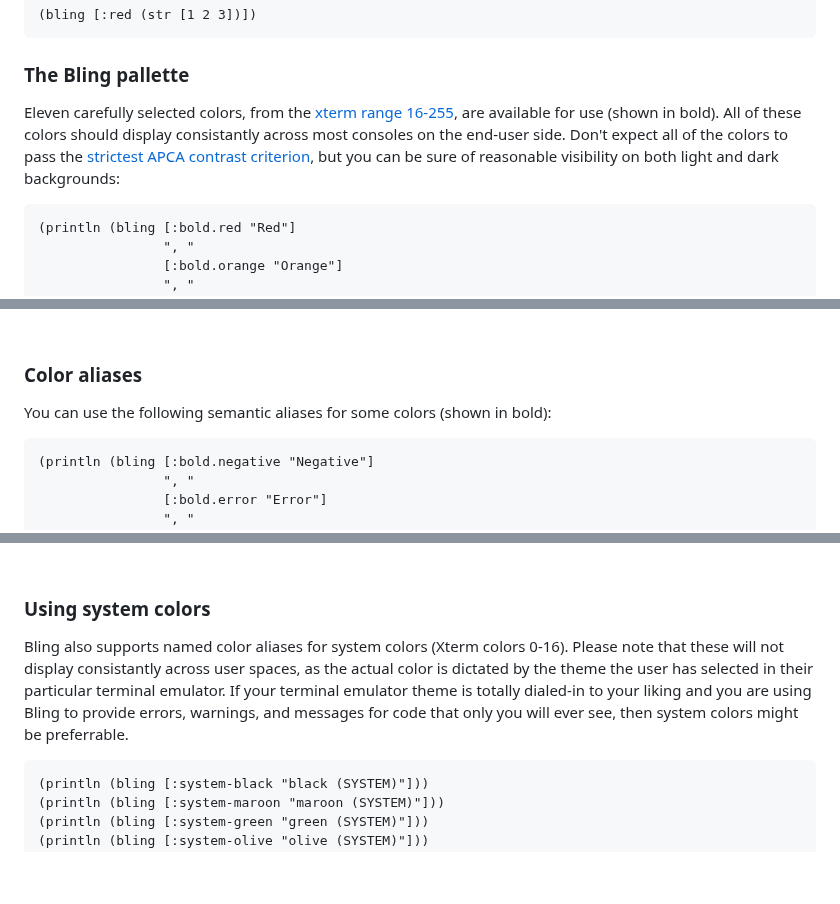
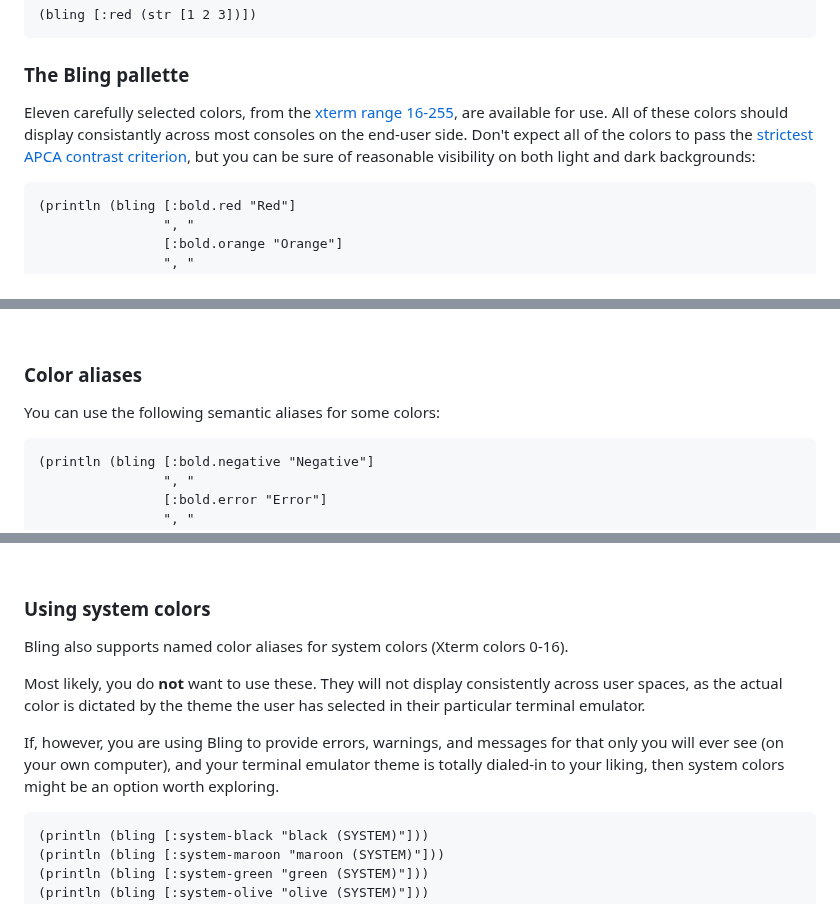
Before and after one commit to paintparty/bling, a Markdown page: README.md, 3 parts joined by grey strips. Rendered like a GitHub page; blank space fills up the shorter version.

````diff
--- a/README.md
+++ b/README.md
@@ -225,7 +222,7 @@ If, for example, you wanted to print `[1 2 3]` in red, you will need to stringif
 
 ### The Bling pallette
 
-Eleven carefully selected colors, from the [xterm range 16-255](https://en.m.wikipedia.org/wiki/Xterm#/media/File%3AXterm_256color_chart.svg), are available for use (shown in bold). All of these colors should display consistantly across most consoles on the end-user side. Don't expect all of the colors to pass the [strictest APCA contrast criterion](https://www.myndex.com/APCA/), but you can be sure of reasonable visibility on both light and dark backgrounds:
+Eleven carefully selected colors, from the [xterm range 16-255](https://en.m.wikipedia.org/wiki/Xterm#/media/File%3AXterm_256color_chart.svg), are available for use. All of these colors should display consistantly across most consoles on the end-user side. Don't expect all of the colors to pass the [strictest APCA contrast criterion](https://www.myndex.com/APCA/), but you can be sure of reasonable visibility on both light and dark backgrounds:
 
 ```Clojure
 (println (bling [:bold.red "Red"]
@@ -257,7 +254,7 @@ Eleven carefully selected colors, from the [xterm range 16-255](https://en.m.wik
 
 ### Color aliases
 
-You can use the following semantic aliases for some colors (shown in bold):
+You can use the following semantic aliases for some colors:
 ```Clojure
 (println (bling [:bold.negative "Negative"]
                 ", "
@@ -282,7 +279,12 @@ You can use the following semantic aliases for some colors (shown in bold):
 
 ### Using system colors
 
-Bling also supports named color aliases for system colors (Xterm colors 0-16). Please note that these will not display consistantly across user spaces, as the actual color is dictated by the theme the user has selected in their particular terminal emulator. If your terminal emulator theme is totally dialed-in to your liking and you are using Bling to provide errors, warnings, and messages for code that only you will ever see, then system colors might be preferrable.
+Bling also supports named color aliases for system colors (Xterm colors 0-16).
+
+Most likely, you do **not** want to use these. They will not display consistently across user spaces, as the actual color is dictated by the theme the user has selected in their particular terminal emulator.
+
+If, however, you are using Bling to provide errors, warnings, and messages for that only you will ever see (on your own computer), and your terminal emulator theme is totally dialed-in to your liking, then system colors might be an option worth exploring.
+
 
 ```Clojure
 (println (bling [:system-black "black (SYSTEM)"]))
````
Also changed, not shown: other parts of README.md (+0 -3 lines).
